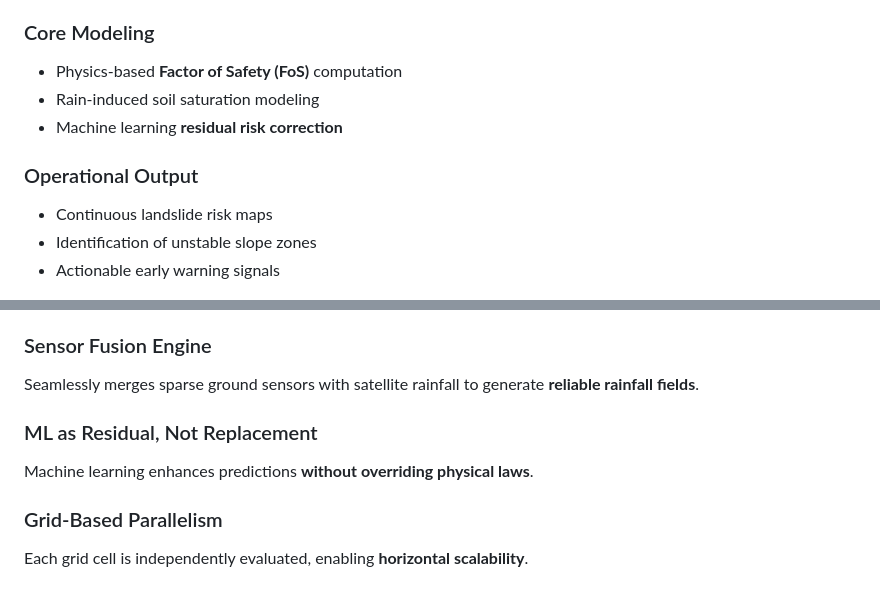
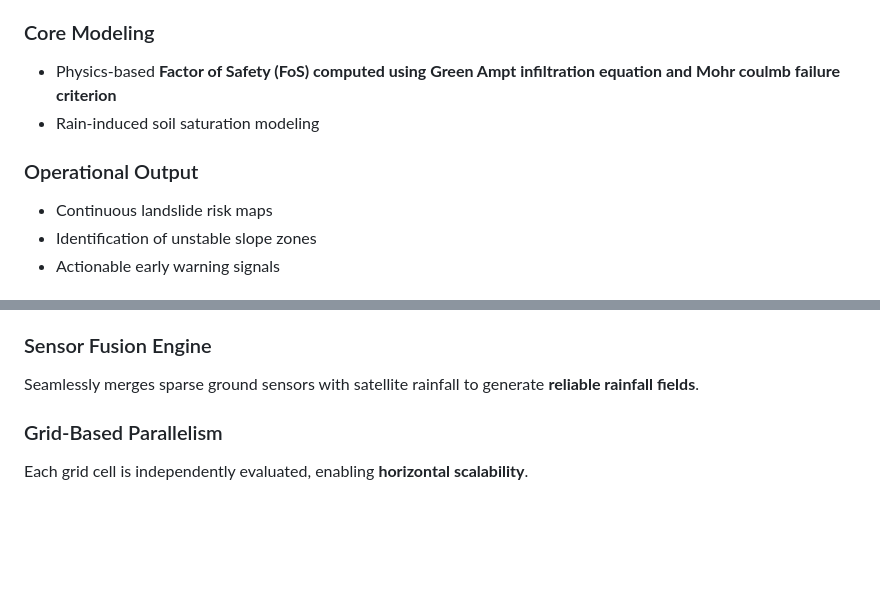
Before and after one commit to ReaalSATYAM/EDGE-Early-Detection-For-Geohazard-Events, a Markdown page: README.md, 2 parts joined by grey strips. Rendered like a GitHub page; blank space fills up the shorter version.

```diff
--- a/README.md
+++ b/README.md
@@ -43,11 +43,10 @@ Sentinel-LEWS operates as a **hybrid intelligence system**:
 - Live or simulated rainfall streams
 
 ### Core Modeling
-- Physics-based **Factor of Safety (FoS)** computation
+- Physics-based **Factor of Safety (FoS) computed using Green Ampt infiltration equation and Mohr coulmb failure criterion**
 - Rain-induced soil saturation modeling
-- Machine learning **residual risk correction**
 
-### Operational Output
+ ### Operational Output
 - Continuous landslide risk maps
 - Identification of unstable slope zones
 - Actionable early warning signals
@@ -61,9 +60,6 @@ Uses geotechnical slope stability equations as the **primary predictor**.
 
 ### Sensor Fusion Engine
 Seamlessly merges sparse ground sensors with satellite rainfall to generate **reliable rainfall fields**.
-
-### ML as Residual, Not Replacement
-Machine learning enhances predictions **without overriding physical laws**.
 
 ### Grid-Based Parallelism
 Each grid cell is independently evaluated, enabling **horizontal scalability**.
```
